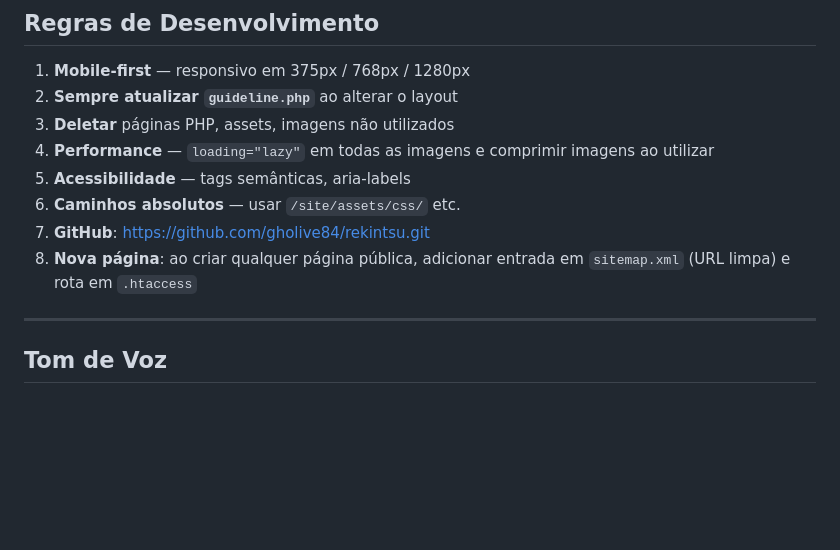
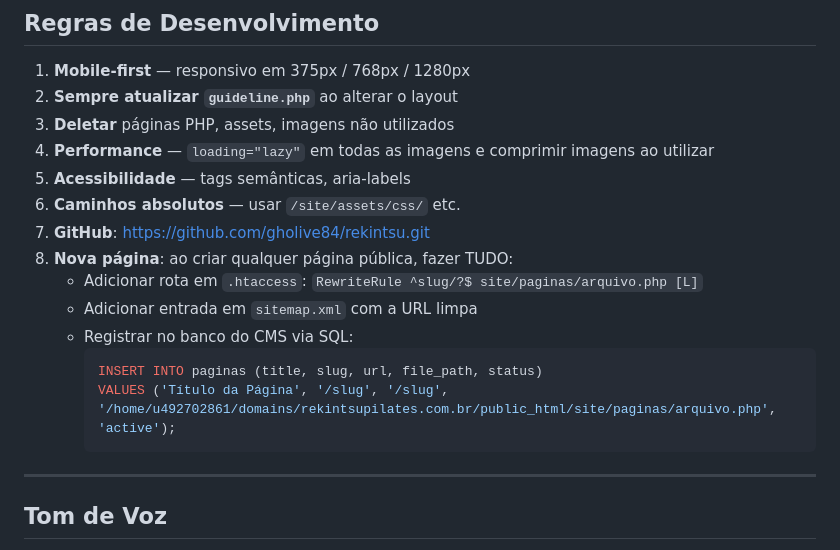
Before and after one commit to gholive84/rekintsu, a Markdown page: Claude.md, the part around the change. Rendered like a GitHub page; blank space fills up the shorter version.

Commit message:
docs: regra de registrar nova página no CMS (banco) ao criar
Co-Authored-By: Claude Sonnet 4.6 <noreply@anthropic.com>

````diff
--- a/Claude.md
+++ b/Claude.md
@@ -117,7 +117,14 @@ site/
 5. **Acessibilidade** — tags semânticas, aria-labels
 6. **Caminhos absolutos** — usar `/site/assets/css/` etc.
 7. **GitHub**: https://github.com/gholive84/rekintsu.git
-8. **Nova página**: ao criar qualquer página pública, adicionar entrada em `sitemap.xml` (URL limpa) e rota em `.htaccess`
+8. **Nova página**: ao criar qualquer página pública, fazer TUDO:
+   - Adicionar rota em `.htaccess`: `RewriteRule ^slug/?$ site/paginas/arquivo.php [L]`
+   - Adicionar entrada em `sitemap.xml` com a URL limpa
+   - Registrar no banco do CMS via SQL:
+     ```sql
+     INSERT INTO paginas (title, slug, url, file_path, status)
+     VALUES ('Título da Página', '/slug', '/slug', '/home/u492702861/domains/rekintsupilates.com.br/public_html/site/paginas/arquivo.php', 'active');
+     ```
 
 
 
````
